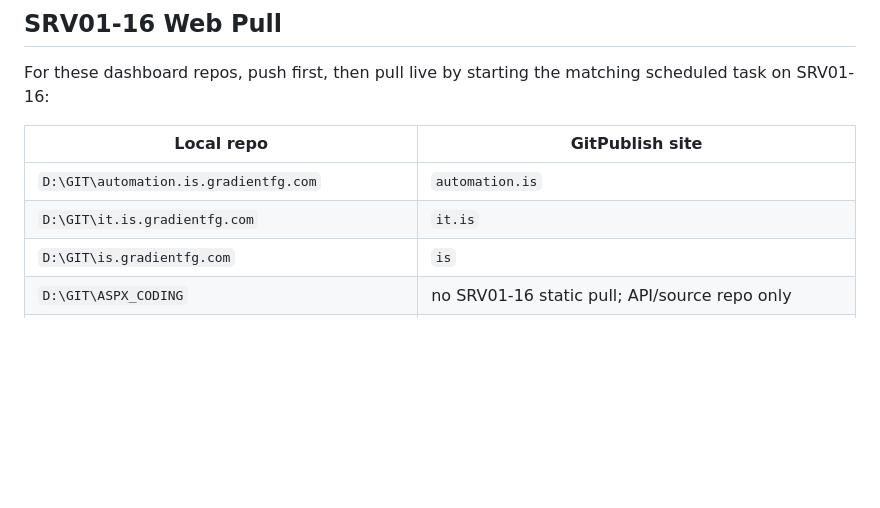
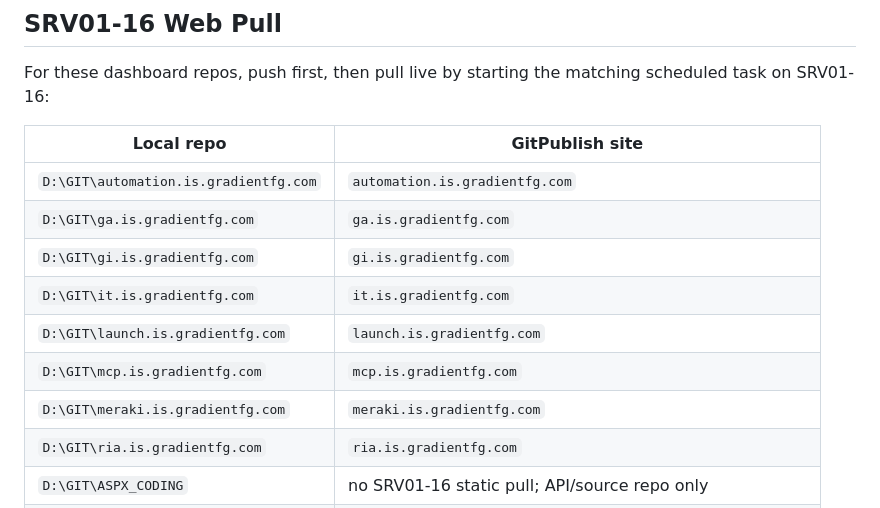
Before and after one commit to garbledhamster/mcp.ourstuff.space, a Markdown page: skills/gradientfg-finish-line-release/SKILL.md, the part around one of its changes. Rendered like a GitHub page; blank space fills up the shorter version.

Commit message:
Fix GradientFG web publish task names

```diff
--- a/skills/gradientfg-finish-line-release/SKILL.md
+++ b/skills/gradientfg-finish-line-release/SKILL.md
@@ -91,7 +91,12 @@ For these dashboard repos, push first, then pull live by starting the matching s
 
 | Local repo | GitPublish site |
 | --- | --- |
-| `D:\GIT\automation.is.gradientfg.com` | `automation.is` |
-| `D:\GIT\it.is.gradientfg.com` | `it.is` |
-| `D:\GIT\is.gradientfg.com` | `is` |
+| `D:\GIT\automation.is.gradientfg.com` | `automation.is.gradientfg.com` |
+| `D:\GIT\ga.is.gradientfg.com` | `ga.is.gradientfg.com` |
+| `D:\GIT\gi.is.gradientfg.com` | `gi.is.gradientfg.com` |
+| `D:\GIT\it.is.gradientfg.com` | `it.is.gradientfg.com` |
+| `D:\GIT\launch.is.gradientfg.com` | `launch.is.gradientfg.com` |
+| `D:\GIT\mcp.is.gradientfg.com` | `mcp.is.gradientfg.com` |
+| `D:\GIT\meraki.is.gradientfg.com` | `meraki.is.gradientfg.com` |
+| `D:\GIT\ria.is.gradientfg.com` | `ria.is.gradientfg.com` |
 | `D:\GIT\ASPX_CODING` | no SRV01-16 static pull; API/source repo only |
```
Also changed, not shown: other parts of skills/gradientfg-finish-line-release/SKILL.md (+3 -3 lines).
